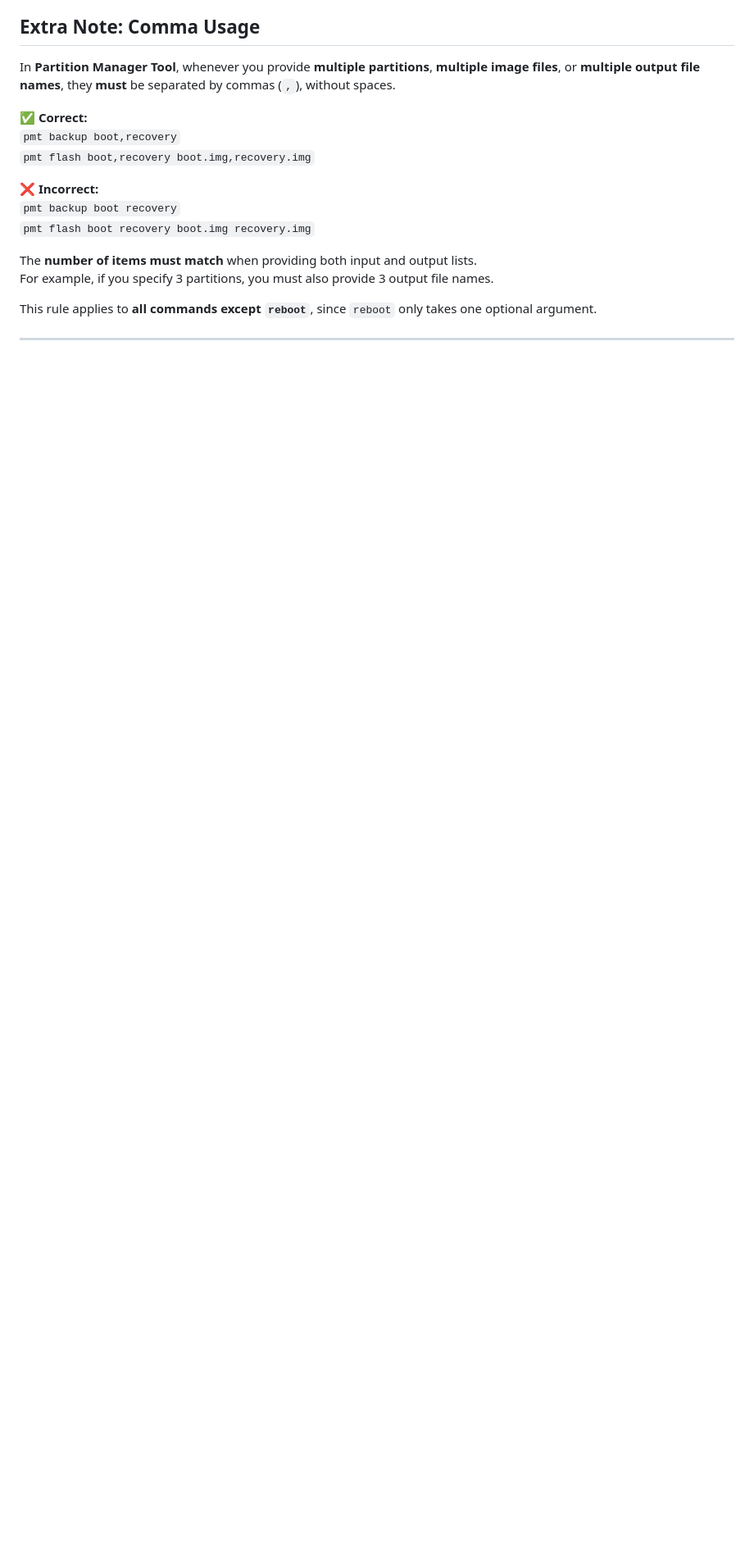
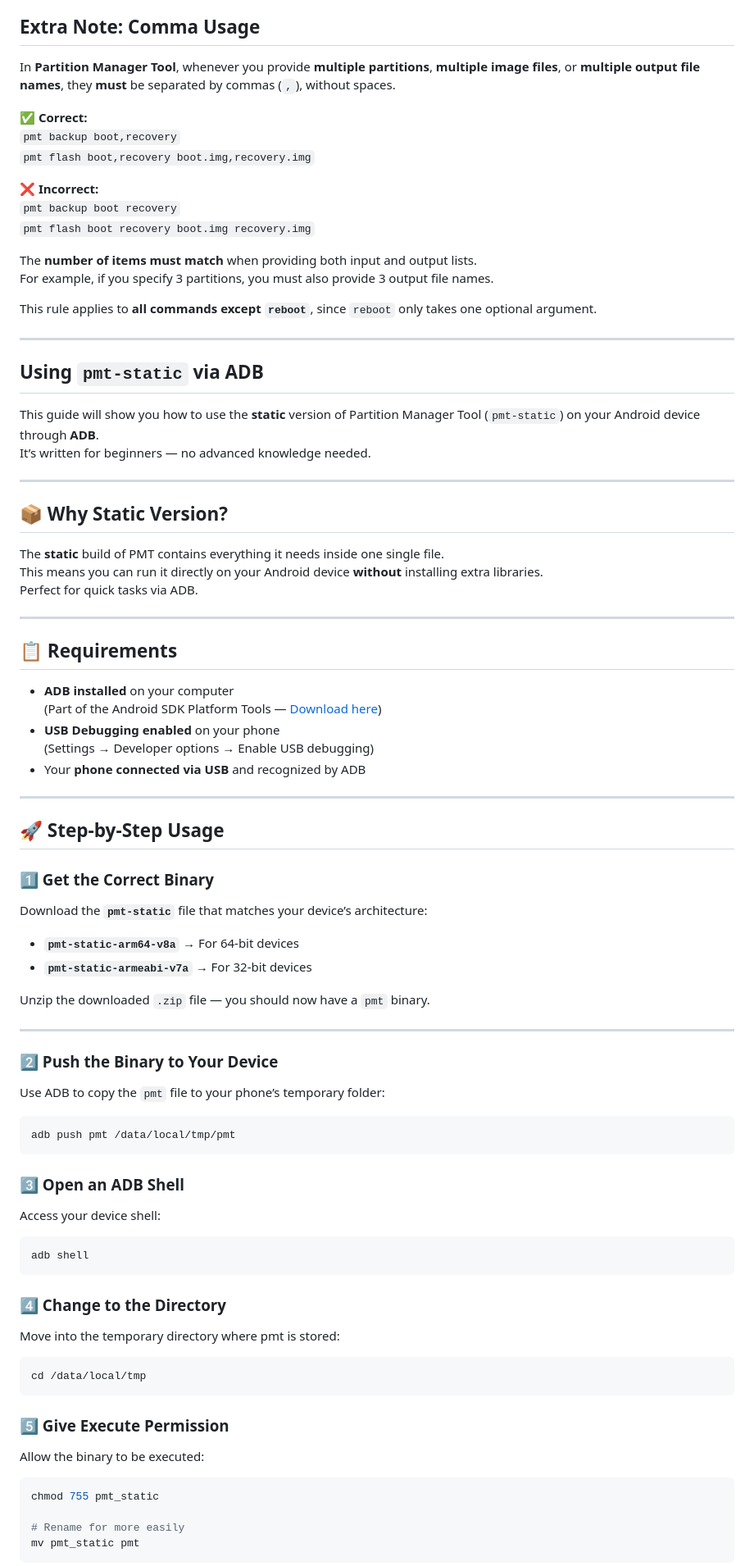
Before and after one commit to ShawkTeam/pmt-renovated, a Markdown page: USAGE.md, the part around the change printed below. Shown: that part at 82% size. Drawn GitHub-style; blank space fills up the shorter version.

Commit message:
Usage: add usage with ADB

````diff
--- a/USAGE.md
+++ b/USAGE.md
@@ -224,3 +224,64 @@ This rule applies to **all commands except `reboot`**, since `reboot` only takes
 
 ---
 
+## Using `pmt-static` via ADB
+
+This guide will show you how to use the **static** version of Partition Manager Tool (`pmt-static`) on your Android device through **ADB**.
+It’s written for beginners — no advanced knowledge needed.
+
+---
+
+## 📦 Why Static Version?
+The **static** build of PMT contains everything it needs inside one single file.
+This means you can run it directly on your Android device **without** installing extra libraries.
+Perfect for quick tasks via ADB.
+
+---
+
+## 📋 Requirements
+- **ADB installed** on your computer
+  (Part of the Android SDK Platform Tools — [Download here](https://developer.android.com/studio/releases/platform-tools))
+- **USB Debugging enabled** on your phone
+  (Settings → Developer options → Enable USB debugging)
+- Your **phone connected via USB** and recognized by ADB
+
+---
+
+## 🚀 Step-by-Step Usage
+
+### 1️⃣ Get the Correct Binary
+Download the **`pmt-static`** file that matches your device’s architecture:
+- **`pmt-static-arm64-v8a`** → For 64-bit devices
+- **`pmt-static-armeabi-v7a`** → For 32-bit devices
+
+Unzip the downloaded `.zip` file — you should now have a `pmt` binary.
+
+---
+
+### 2️⃣ Push the Binary to Your Device
+Use ADB to copy the `pmt` file to your phone’s temporary folder:
+```bash
+adb push pmt /data/local/tmp/pmt
+```
+
+### 3️⃣ Open an ADB Shell
+Access your device shell:
+```bash
+adb shell
+```
+
+### 4️⃣ Change to the Directory
+Move into the temporary directory where pmt is stored:
+```bash
+cd /data/local/tmp
+```
+
+### 5️⃣ Give Execute Permission
+Allow the binary to be executed:
+```bash
+chmod 755 pmt_static
+
+# Rename for more easily
+mv pmt_static pmt
+```
+
````
Also changed, not shown: other parts of USAGE.md (+19 -0 lines).
